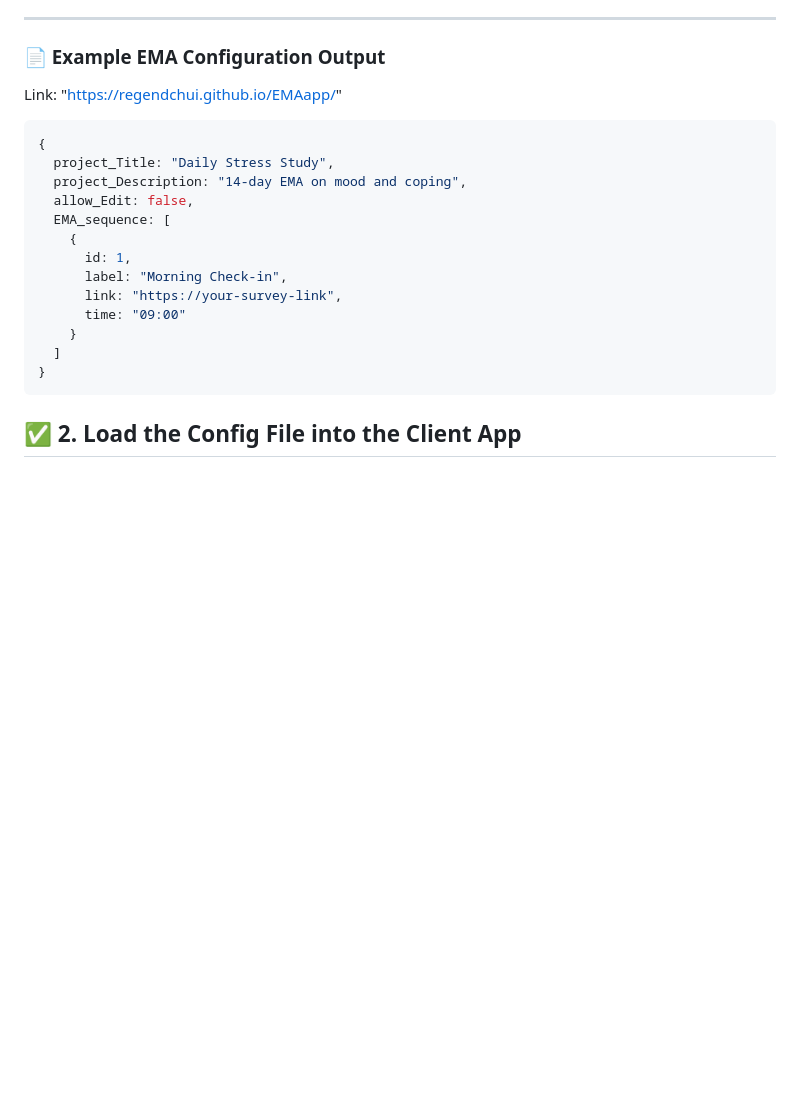
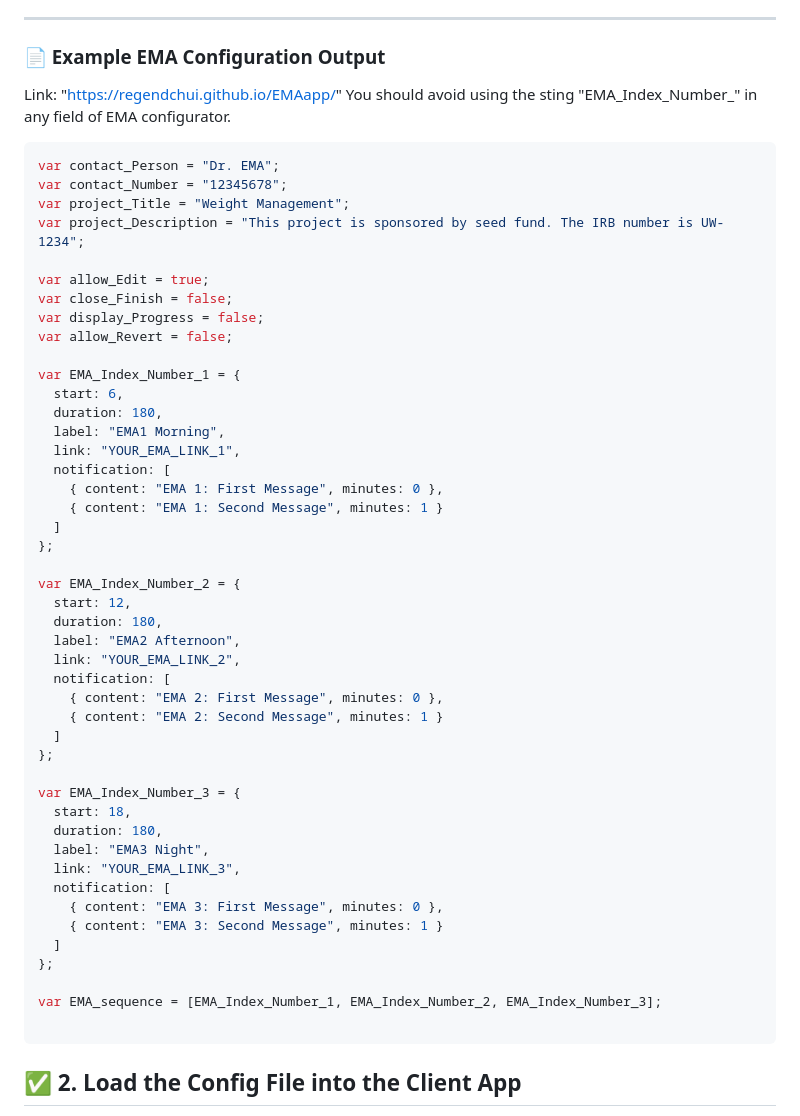
Before and after one commit to regendchui/EMAapp, a Markdown page: README.md, the part around the change. GitHub-like rendering; blank space fills up the shorter version.

````diff
--- a/README.md
+++ b/README.md
@@ -30,21 +30,54 @@ The configurator allows researchers to define:
 ### 📄 Example EMA Configuration Output
 
 Link: "https://regendchui.github.io/EMAapp/"
+You should avoid using the sting "EMA_Index_Number_" in any field of EMA configurator.
 
 ```js
-{
-  project_Title: "Daily Stress Study",
-  project_Description: "14-day EMA on mood and coping",
-  allow_Edit: false,
-  EMA_sequence: [
-    {
-      id: 1,
-      label: "Morning Check-in",
-      link: "https://your-survey-link",
-      time: "09:00"
-    }
+var contact_Person = "Dr. EMA";
+var contact_Number = "12345678";
+var project_Title = "Weight Management";
+var project_Description = "This project is sponsored by seed fund. The IRB number is UW-1234";
+
+var allow_Edit = true;
+var close_Finish = false;
+var display_Progress = false;
+var allow_Revert = false;
+
+var EMA_Index_Number_1 = {
+  start: 6,
+  duration: 180,
+  label: "EMA1 Morning",
+  link: "YOUR_EMA_LINK_1",
+  notification: [
+    { content: "EMA 1: First Message", minutes: 0 },
+    { content: "EMA 1: Second Message", minutes: 1 }
   ]
-}
+};
+
+var EMA_Index_Number_2 = {
+  start: 12,
+  duration: 180,
+  label: "EMA2 Afternoon",
+  link: "YOUR_EMA_LINK_2",
+  notification: [
+    { content: "EMA 2: First Message", minutes: 0 },
+    { content: "EMA 2: Second Message", minutes: 1 }
+  ]
+};
+
+var EMA_Index_Number_3 = {
+  start: 18,
+  duration: 180,
+  label: "EMA3 Night",
+  link: "YOUR_EMA_LINK_3",
+  notification: [
+    { content: "EMA 3: First Message", minutes: 0 },
+    { content: "EMA 3: Second Message", minutes: 1 }
+  ]
+};
+
+var EMA_sequence = [EMA_Index_Number_1, EMA_Index_Number_2, EMA_Index_Number_3];
+
 ```
 
 ## ✅ 2. Load the Config File into the Client App
````
